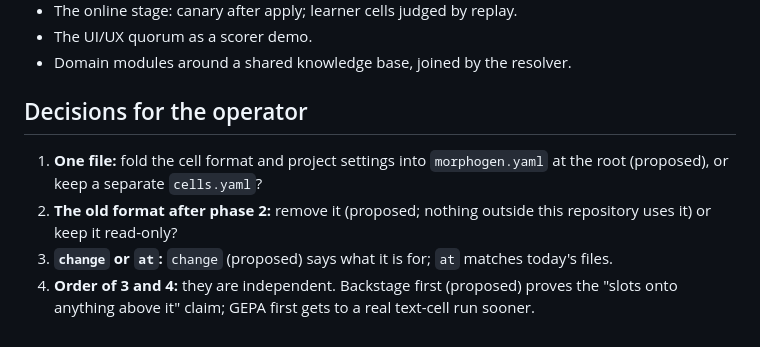
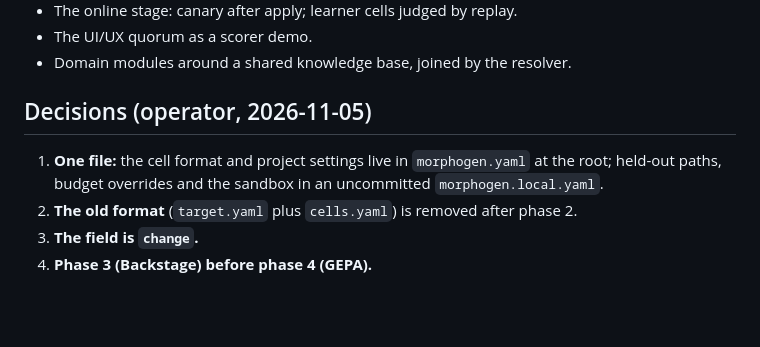
Before and after one commit to OpenReplicant/Morphogen, a Markdown page: PLAN.md, the part around the change. Drawn GitHub-style; blank space fills up the shorter version.

Commit message:
Plan: record the operator's decisions
Co-Authored-By: Claude Opus 5.5 <noreply@anthropic.com>
Claude-Session: https://claude.ai/code/session_01KhsqyxpY3aPZvjVXoqGttQ

```diff
--- a/PLAN.md
+++ b/PLAN.md
@@ -148,11 +148,9 @@ skill.
 - The UI/UX quorum as a scorer demo.
 - Domain modules around a shared knowledge base, joined by the resolver.
 
-## Decisions for the operator
-1. **One file:** fold the cell format and project settings into `morphogen.yaml` at the root
-   (proposed), or keep a separate `cells.yaml`?
-2. **The old format after phase 2:** remove it (proposed; nothing outside this repository uses
-   it) or keep it read-only?
-3. **`change` or `at`:** `change` (proposed) says what it is for; `at` matches today's files.
-4. **Order of 3 and 4:** they are independent. Backstage first (proposed) proves the "slots onto
-   anything above it" claim; GEPA first gets to a real text-cell run sooner.
+## Decisions (operator, 2026-11-05)
+1. **One file:** the cell format and project settings live in `morphogen.yaml` at the root;
+   held-out paths, budget overrides and the sandbox in an uncommitted `morphogen.local.yaml`.
+2. **The old format** (`target.yaml` plus `cells.yaml`) is removed after phase 2.
+3. **The field is `change`.**
+4. **Phase 3 (Backstage) before phase 4 (GEPA).**
```
